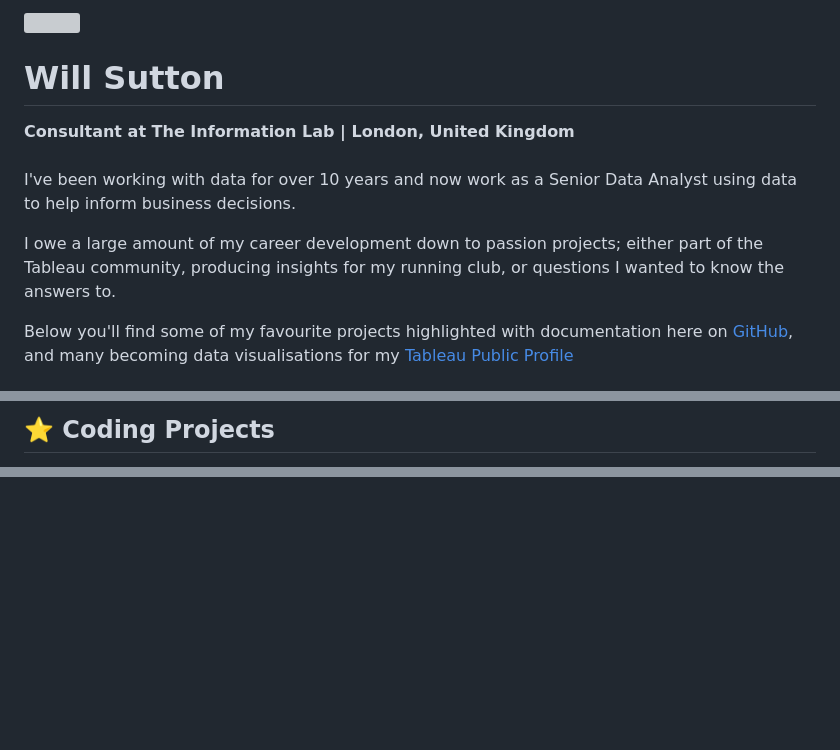
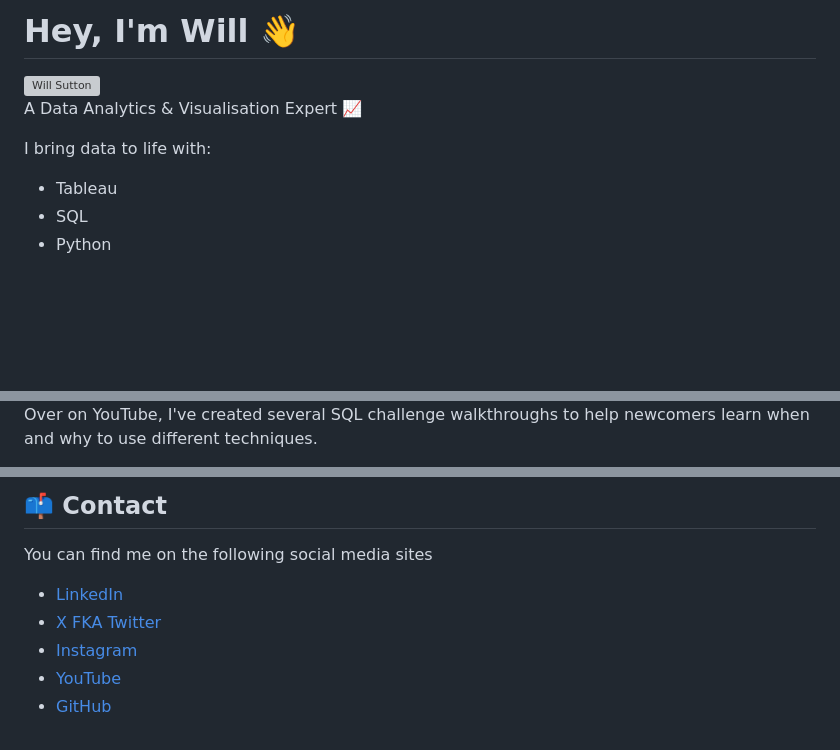
Before and after one commit to wjsutton/wjsutton, a Markdown page: README.md, 3 parts joined by grey strips. Drawn GitHub-style; blank space fills up the shorter version; grey boxes are pictures that could not be loaded.

Commit message:
Update README.md
aligning to website

```diff
--- a/README.md
+++ b/README.md
@@ -1,13 +1,13 @@
 <!--img src='https://avatars.githubusercontent.com/u/34423757?v=4' width="20%"-->
 
-<a><img align="left" src = "https://avatars.githubusercontent.com/u/34423757?v=4" width="28%"></a>
-# Will Sutton
-**Consultant at The Information Lab | London, United Kingdom**<br><br>
-I've been working with data for over 10 years and now work as a Senior Data Analyst using data to help inform business decisions.
+# Hey, I'm Will 👋
 
-I owe a large amount of my career development down to passion projects; either part of the Tableau community, producing insights for my running club, or questions I wanted to know the answers to.
+<img align="right" src="https://github.com/wjsutton/wjsutton.github.io/blob/master/assets/img/hero-no-background.png?raw=true" alt="Will Sutton" width="20%">
 
-Below you'll find some of my favourite projects highlighted with documentation here on [GitHub](https://github.com/wjsutton), and many becoming data visualisations for my [Tableau Public Profile](https://public.tableau.com/app/profile/wjsutton)
+A Data Analytics & Visualisation Expert 📈
 
-<!--img src = "https://media.giphy.com/media/US1gFtWV9oomA2qPmg/giphy.gif" width="90%"-->
+I bring data to life with:
+- Tableau
+- SQL
+- Python
 
@@ -36,4 +75,4 @@ Data visualisation, design and data prep challenges using data from games.
 </a>
 
-## ⭐ Coding Projects
+Over on YouTube, I've created several SQL challenge walkthroughs to help newcomers learn when and why to use different techniques.
 
@@ -83,0 +157,9 @@ Here are some ideas to get you started:
+## 📫 Contact
+
+You can find me on the following social media sites
+
+- [LinkedIn](https://www.linkedin.com/in/will-sutton-14711627/)
+- [X FKA Twitter](https://twitter.com/WJSutton12)
+- [Instagram](https://www.instagram.com/data.gram/)
+- [YouTube](https://www.youtube.com/channel/UC3N21EOGbnVX5duBlfDCpng)
+- [GitHub](https://github.com/wjsutton)
```
Also changed, not shown: other parts of README.md (+125 -52 lines).
